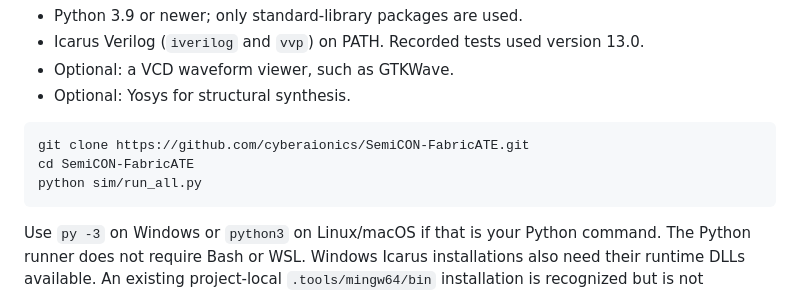
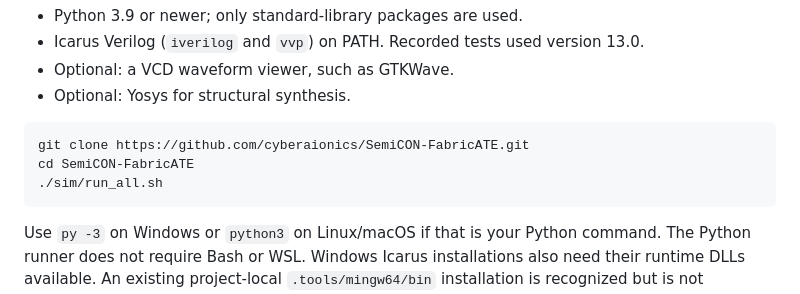
Before and after one commit to cyberaionics/SemiCON-FabricATE, a Markdown page: README.md, the part around the change. GitHub-like rendering.

Commit message:
Change simulation command from Python to shell script
Updated the command to run simulations from Python to a shell script.

````diff
--- a/README.md
+++ b/README.md
@@ -24,7 +24,7 @@ Requirements:
 ```sh
 git clone https://github.com/cyberaionics/SemiCON-FabricATE.git
 cd SemiCON-FabricATE
-python sim/run_all.py
+./sim/run_all.sh
 ```
 
 Use `py -3` on Windows or `python3` on Linux/macOS if that is your Python command.
````
